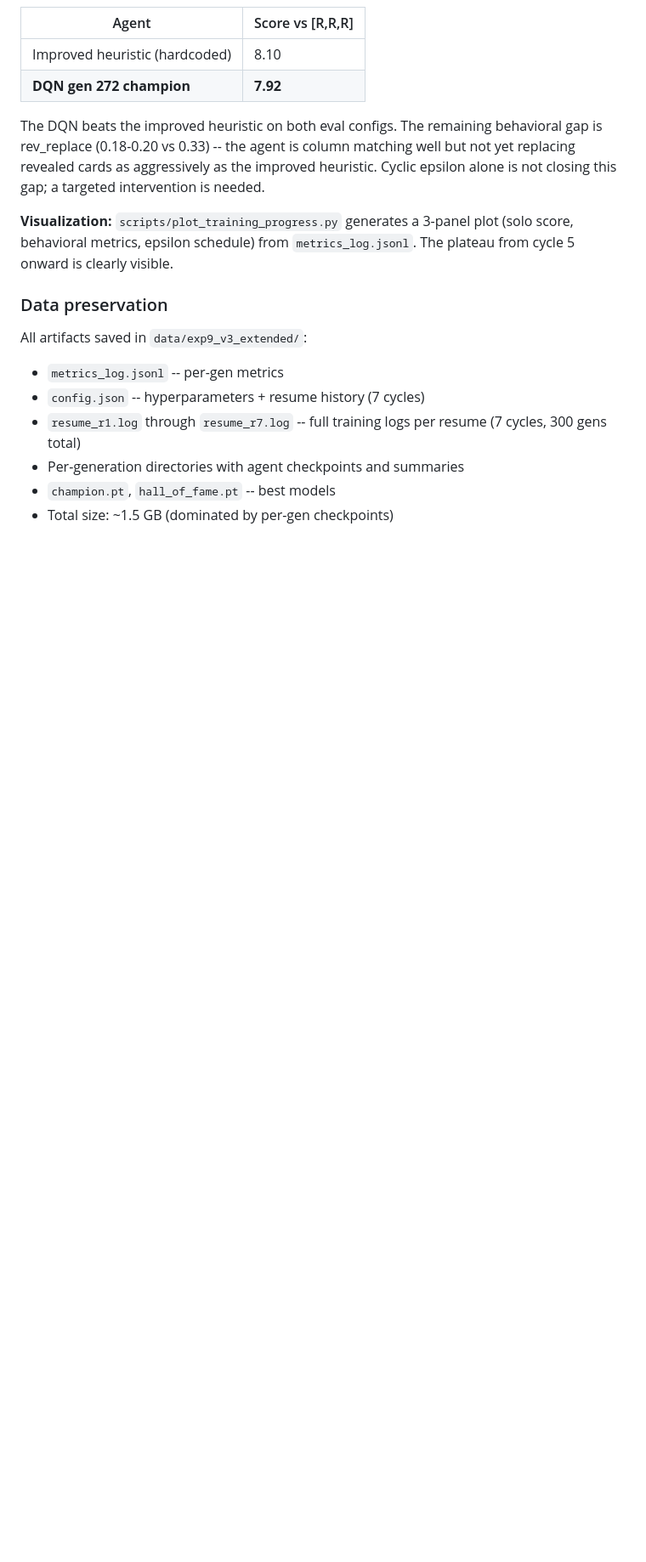
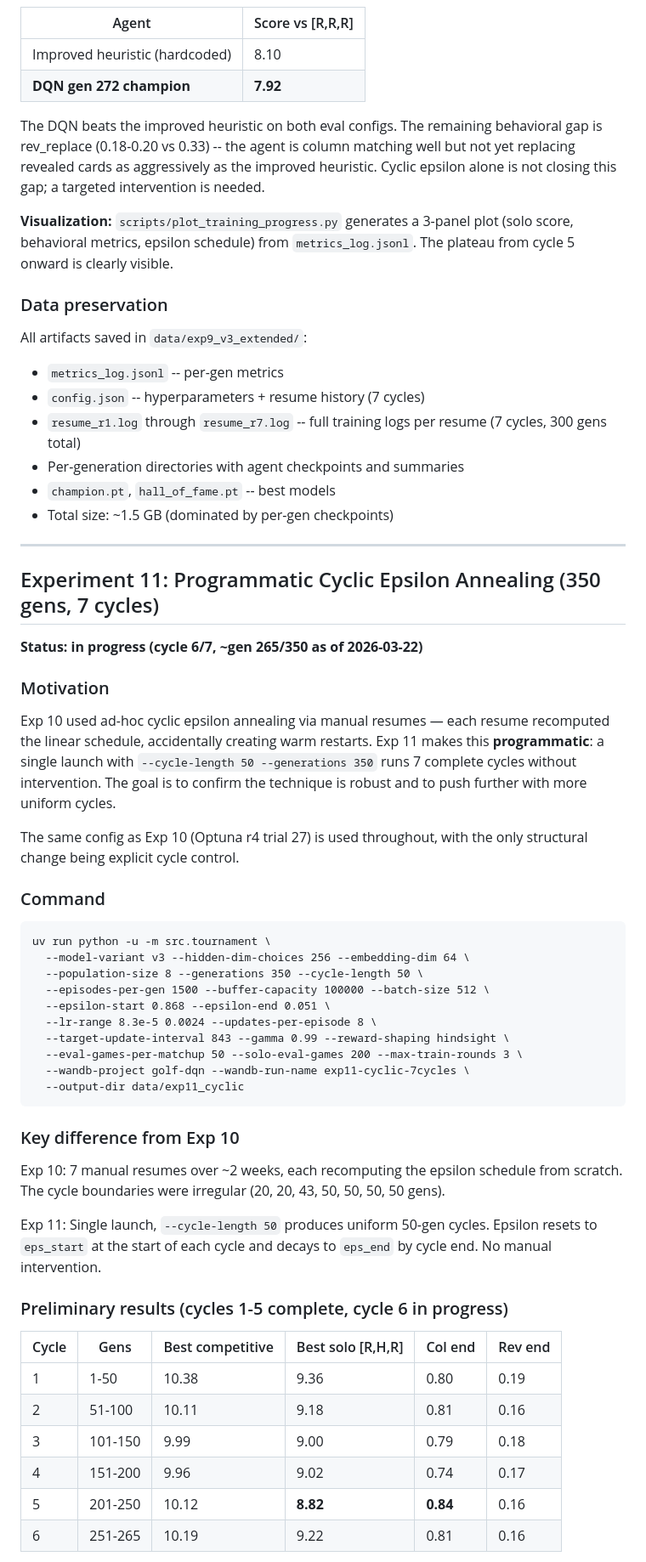
Before and after one commit to vgainullin/golf, a Markdown page: docs/experiments.md, the part around one of its changes. Shown at 85% size. Rendered like a GitHub page; blank space fills up the shorter version.

Commit message:
Exp 11: programmatic cyclic epsilon, 350 gens, in progress

````diff
--- a/docs/experiments.md
+++ b/docs/experiments.md
@@ -1270,3 +1270,48 @@ All artifacts saved in `data/exp9_v3_extended/`:
 - Per-generation directories with agent checkpoints and summaries
 - `champion.pt`, `hall_of_fame.pt` -- best models
 - Total size: ~1.5 GB (dominated by per-gen checkpoints)
+
+---
+
+## Experiment 11: Programmatic Cyclic Epsilon Annealing (350 gens, 7 cycles)
+
+**Status: in progress (cycle 6/7, ~gen 265/350 as of 2026-03-22)**
+
+### Motivation
+
+Exp 10 used ad-hoc cyclic epsilon annealing via manual resumes — each resume recomputed the linear schedule, accidentally creating warm restarts. Exp 11 makes this **programmatic**: a single launch with `--cycle-length 50 --generations 350` runs 7 complete cycles without intervention. The goal is to confirm the technique is robust and to push further with more uniform cycles.
+
+The same config as Exp 10 (Optuna r4 trial 27) is used throughout, with the only structural change being explicit cycle control.
+
+### Command
+
+```
+uv run python -u -m src.tournament \
+  --model-variant v3 --hidden-dim-choices 256 --embedding-dim 64 \
+  --population-size 8 --generations 350 --cycle-length 50 \
+  --episodes-per-gen 1500 --buffer-capacity 100000 --batch-size 512 \
+  --epsilon-start 0.868 --epsilon-end 0.051 \
+  --lr-range 8.3e-5 0.0024 --updates-per-episode 8 \
+  --target-update-interval 843 --gamma 0.99 --reward-shaping hindsight \
+  --eval-games-per-matchup 50 --solo-eval-games 200 --max-train-rounds 3 \
+  --wandb-project golf-dqn --wandb-run-name exp11-cyclic-7cycles \
+  --output-dir data/exp11_cyclic
+```
+
+### Key difference from Exp 10
+
+Exp 10: 7 manual resumes over ~2 weeks, each recomputing the epsilon schedule from scratch. The cycle boundaries were irregular (20, 20, 43, 50, 50, 50, 50 gens).
+
+Exp 11: Single launch, `--cycle-length 50` produces uniform 50-gen cycles. Epsilon resets to `eps_start` at the start of each cycle and decays to `eps_end` by cycle end. No manual intervention.
+
+### Preliminary results (cycles 1-5 complete, cycle 6 in progress)
+
+| Cycle | Gens | Best competitive | Best solo [R,H,R] | Col end | Rev end |
+|-------|------|-----------------|-------------------|---------|---------|
+| 1 | 1-50 | 10.38 | 9.36 | 0.80 | 0.19 |
+| 2 | 51-100 | 10.11 | 9.18 | 0.81 | 0.16 |
+| 3 | 101-150 | 9.99 | 9.00 | 0.79 | 0.18 |
+| 4 | 151-200 | 9.96 | 9.02 | 0.74 | 0.17 |
+| 5 | 201-250 | 10.12 | **8.82** | **0.84** | 0.16 |
+| 6 | 251-265 | 10.19 | 9.22 | 0.81 | 0.16 |
+
````
Also changed, not shown: other parts of docs/experiments.md (+19 -0 lines).
